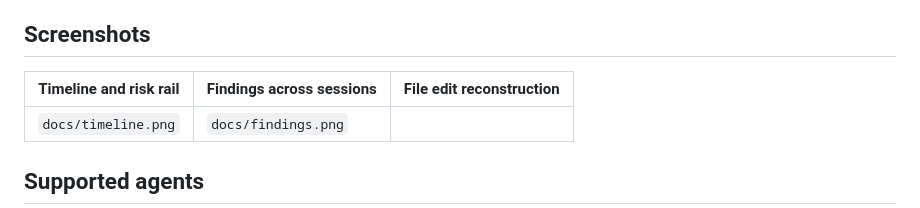
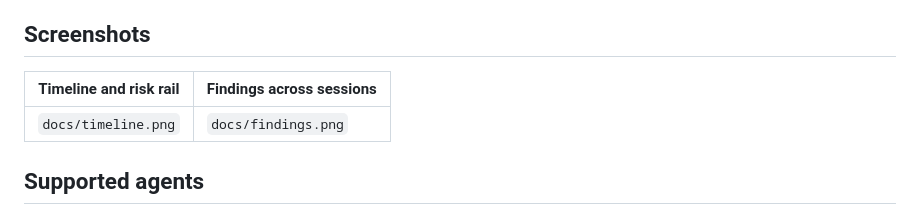
Before and after one commit to Shorton88/coding-agent-forensics, a Markdown page: README.md, the part around the change. GitHub-like rendering.

Commit message:
Update README to remove file edit reconstruction
Removed file edit reconstruction section from README.

```diff
--- a/README.md
+++ b/README.md
@@ -28,8 +28,8 @@ Or download the single file from Releases and open it. That is the whole install
 ## Screenshots
 
 <!-- Replace with real captures before publishing. -->
-| Timeline and risk rail | Findings across sessions | File edit reconstruction |
-| --- | --- | --- |
+| Timeline and risk rail | Findings across sessions |
+| --- | --- |
 | `docs/timeline.png` | `docs/findings.png` |
 
 ## Supported agents
```
